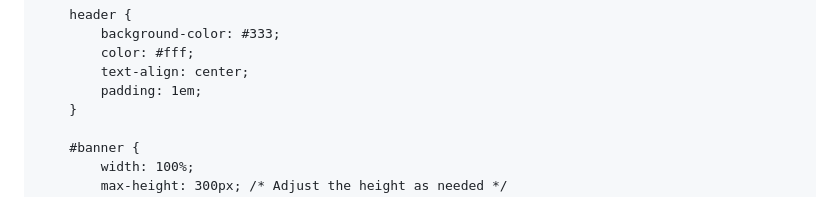
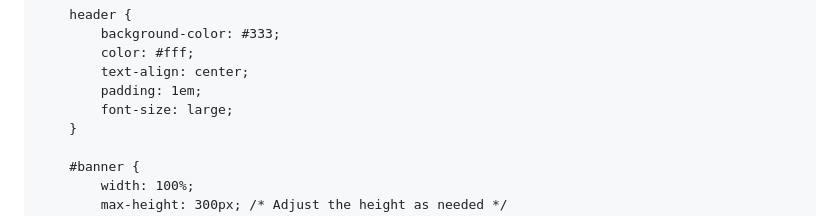
Before and after one commit to 17BarringerJosiah/17BarringerJosiah.github.io, a Markdown page: README.md, the part around the change. Rendered like a GitHub page.

```diff
--- a/README.md
+++ b/README.md
@@ -17,6 +17,7 @@
             color: #fff;
             text-align: center;
             padding: 1em;
+            font-size: large;
         }
 
         #banner {
```
